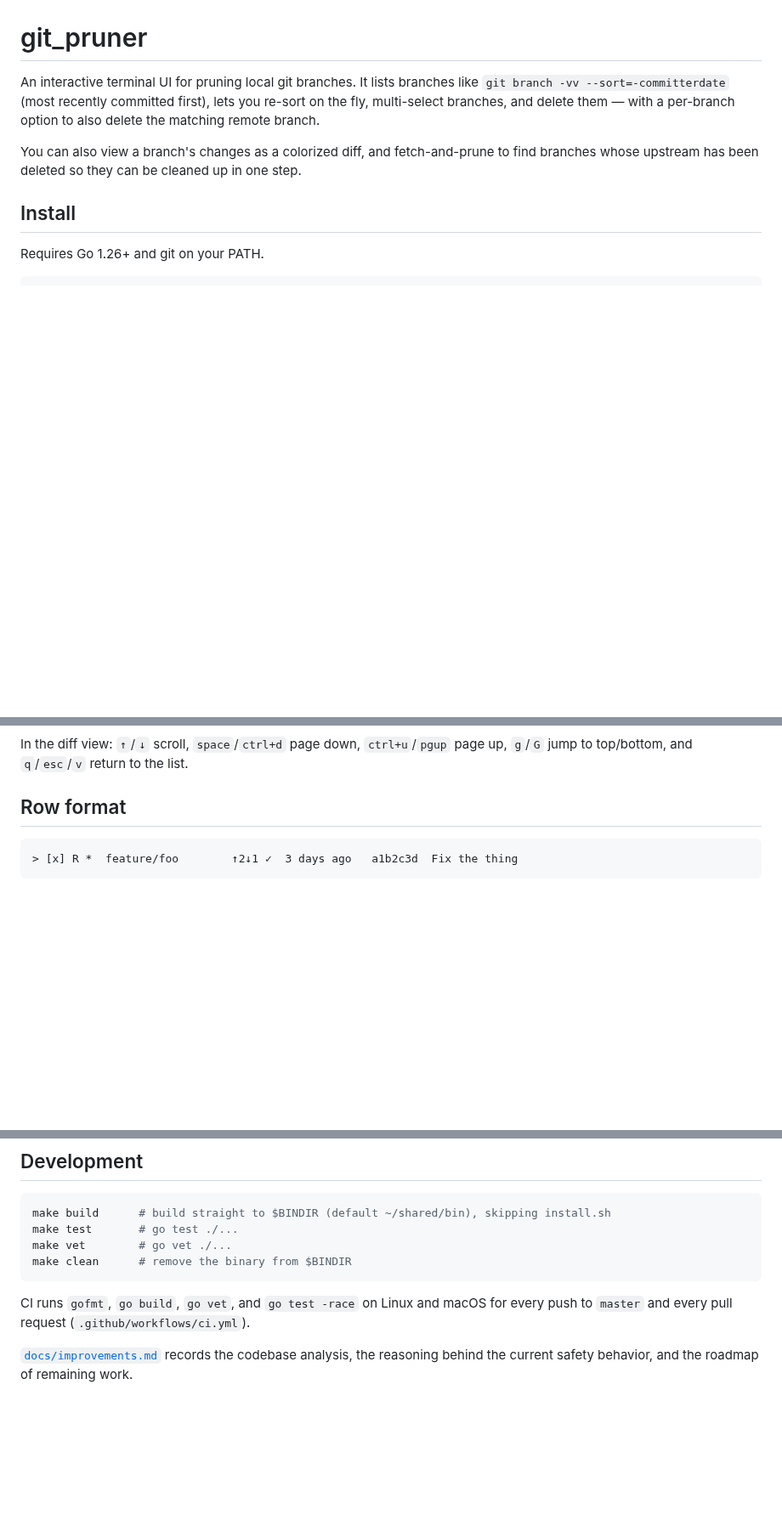
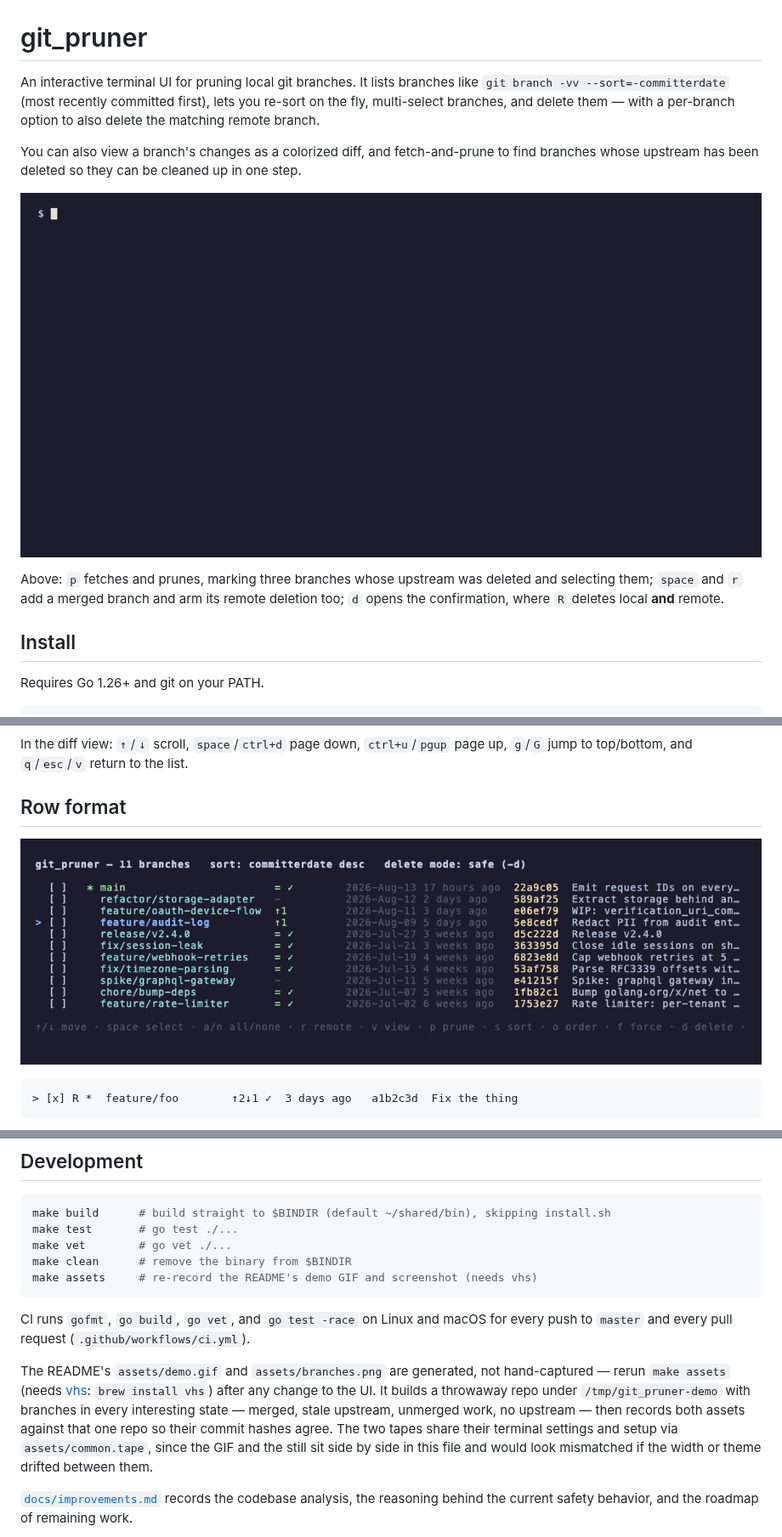
Before and after one commit to skunkworker/git_pruner, a Markdown page: README.md, 3 parts joined by grey strips. Shown at 85% size. Rendered like a GitHub page; pictures changed too: assets/branches.png (added), assets/demo.gif (added); blank space fills up the shorter version.

````diff
--- a/README.md
+++ b/README.md
@@ -7,6 +7,12 @@ matching remote branch.
 
 You can also view a branch's changes as a colorized diff, and fetch-and-prune to find branches
 whose upstream has been deleted so they can be cleaned up in one step.
+
+![git_pruner: prune gone branches, arm a remote deletion, confirm, delete](assets/demo.gif)
+
+Above: `p` fetches and prunes, marking three branches whose upstream was deleted and selecting
+them; `space` and `r` add a merged branch and arm its remote deletion too; `d` opens the
+confirmation, where `R` deletes local **and** remote.
 
 ## Install
 
@@ -64,6 +70,8 @@ In the diff view: `↑`/`↓` scroll, `space`/`ctrl+d` page down, `ctrl+u`/`pgup
 `g`/`G` jump to top/bottom, and `q`/`esc`/`v` return to the list.
 
 ## Row format
+
+![The branch list: selection, track and merge columns, dates, hashes and subjects](assets/branches.png)
 
 ```
 > [x] R *  feature/foo        ↑2↓1 ✓  3 days ago   a1b2c3d  Fix the thing
@@ -144,10 +152,19 @@ make build      # build straight to $BINDIR (default ~/shared/bin), skipping ins
 make test       # go test ./...
 make vet        # go vet ./...
 make clean      # remove the binary from $BINDIR
+make assets     # re-record the README's demo GIF and screenshot (needs vhs)
 ```
 
 CI runs `gofmt`, `go build`, `go vet`, and `go test -race` on Linux and macOS for every push to
 `master` and every pull request (`.github/workflows/ci.yml`).
+
+The README's `assets/demo.gif` and `assets/branches.png` are generated, not hand-captured — rerun
+`make assets` (needs [vhs](https://github.com/charmbracelet/vhs): `brew install vhs`) after any
+change to the UI. It builds a throwaway repo under `/tmp/git_pruner-demo` with branches in every
+interesting state — merged, stale upstream, unmerged work, no upstream — then records both assets
+against that one repo so their commit hashes agree. The two tapes share their terminal settings
+and setup via `assets/common.tape`, since the GIF and the still sit side by side in this file and
+would look mismatched if the width or theme drifted between them.
 
 [`docs/improvements.md`](docs/improvements.md) records the codebase analysis, the reasoning behind
 the current safety behavior, and the roadmap of remaining work.
````
Also changed, not shown: docs/improvements.md (+9 -0 lines), 6 other files.
